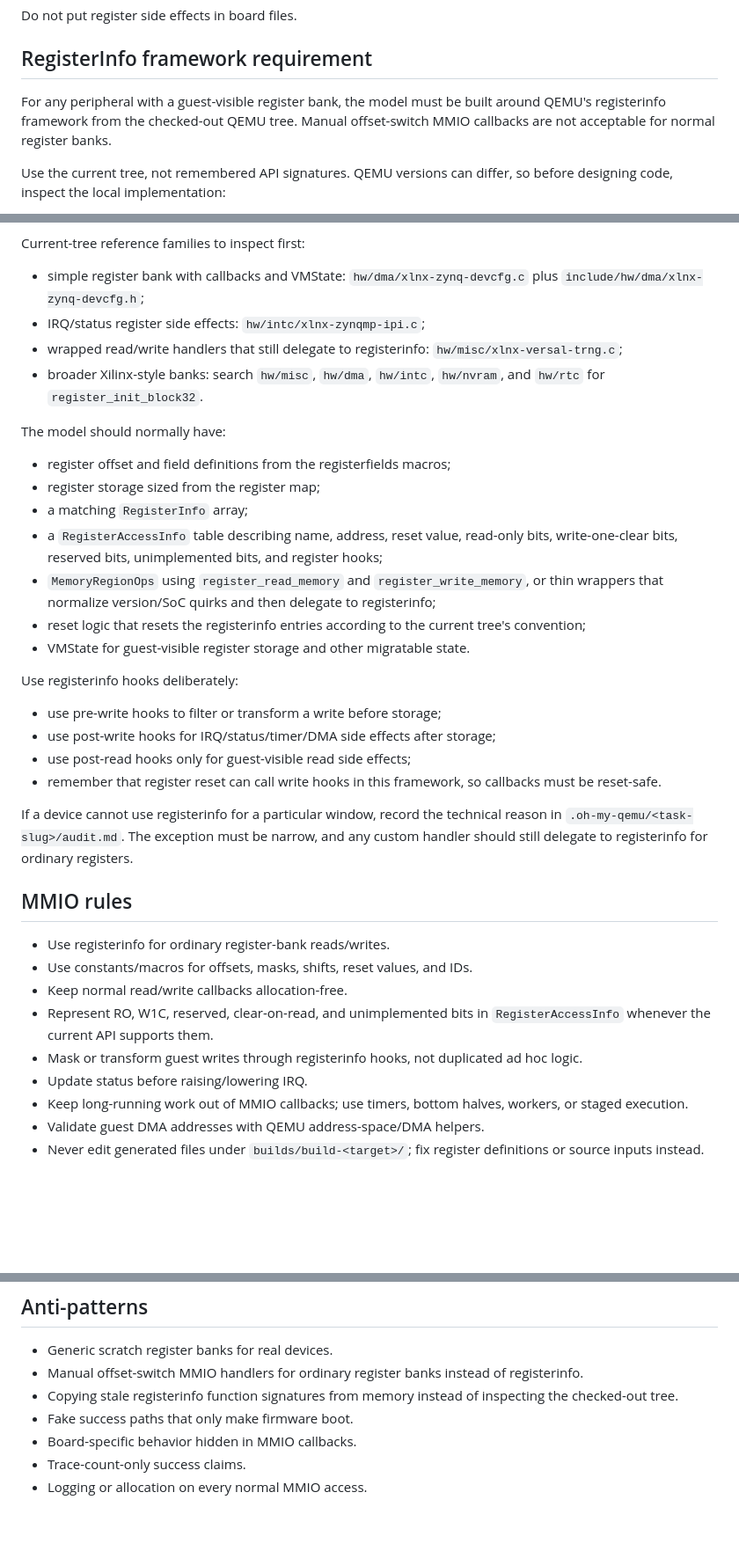
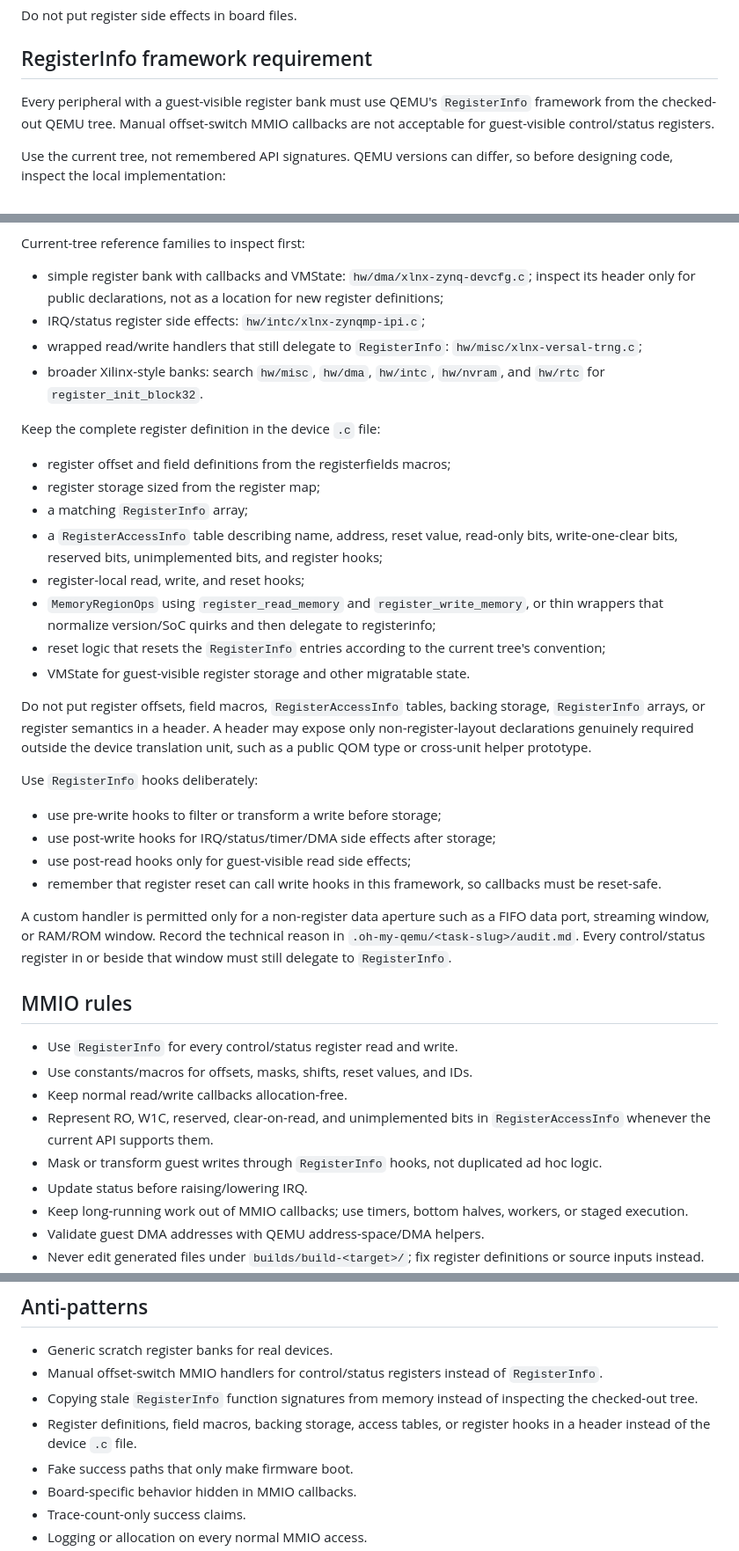
Before and after one commit to processmission/oh-my-qemu, a Markdown page: skills/qemu-peripheral-modeling/SKILL.md, 3 parts joined by grey strips. Shown at 88% size. GitHub-like rendering; blank space fills up the shorter version.

Commit message:
docs(qemu-peripheral-modeling): require RegisterInfo register banks
Signed-off-by: Chao Liu chao.liu@processmission.com

```diff
--- a/skills/qemu-peripheral-modeling/SKILL.md
+++ b/skills/qemu-peripheral-modeling/SKILL.md
@@ -88,7 +88,9 @@ Do not put register side effects in board files.
 
 ## RegisterInfo framework requirement
 
-For any peripheral with a guest-visible register bank, the model must be built around QEMU's registerinfo framework from the checked-out QEMU tree. Manual offset-switch MMIO callbacks are not acceptable for normal register banks.
+Every peripheral with a guest-visible register bank must use QEMU's
+`RegisterInfo` framework from the checked-out QEMU tree. Manual offset-switch
+MMIO callbacks are not acceptable for guest-visible control/status registers.
 
 Use the current tree, not remembered API signatures. QEMU versions can differ, so before designing code, inspect the local implementation:
 
@@ -100,40 +102,49 @@ Use the current tree, not remembered API signatures. QEMU versions can differ, s
 
 Current-tree reference families to inspect first:
 
-- simple register bank with callbacks and VMState: `hw/dma/xlnx-zynq-devcfg.c` plus `include/hw/dma/xlnx-zynq-devcfg.h`;
+- simple register bank with callbacks and VMState:
+  `hw/dma/xlnx-zynq-devcfg.c`; inspect its header only for public declarations,
+  not as a location for new register definitions;
 - IRQ/status register side effects: `hw/intc/xlnx-zynqmp-ipi.c`;
-- wrapped read/write handlers that still delegate to registerinfo: `hw/misc/xlnx-versal-trng.c`;
+- wrapped read/write handlers that still delegate to `RegisterInfo`: `hw/misc/xlnx-versal-trng.c`;
 - broader Xilinx-style banks: search `hw/misc`, `hw/dma`, `hw/intc`, `hw/nvram`, and `hw/rtc` for `register_init_block32`.
 
-The model should normally have:
+Keep the complete register definition in the device `.c` file:
 
 - register offset and field definitions from the registerfields macros;
 - register storage sized from the register map;
 - a matching `RegisterInfo` array;
 - a `RegisterAccessInfo` table describing name, address, reset value, read-only bits, write-one-clear bits, reserved bits, unimplemented bits, and register hooks;
+- register-local read, write, and reset hooks;
 - `MemoryRegionOps` using `register_read_memory` and `register_write_memory`, or thin wrappers that normalize version/SoC quirks and then delegate to registerinfo;
-- reset logic that resets the registerinfo entries according to the current tree's convention;
+- reset logic that resets the `RegisterInfo` entries according to the current tree's convention;
 - VMState for guest-visible register storage and other migratable state.
 
-Use registerinfo hooks deliberately:
+Do not put register offsets, field macros, `RegisterAccessInfo` tables,
+backing storage, `RegisterInfo` arrays, or register semantics in a header. A
+header may expose only non-register-layout declarations genuinely required
+outside the device translation unit, such as a public QOM type or cross-unit
+helper prototype.
+
+Use `RegisterInfo` hooks deliberately:
 
 - use pre-write hooks to filter or transform a write before storage;
 - use post-write hooks for IRQ/status/timer/DMA side effects after storage;
 - use post-read hooks only for guest-visible read side effects;
 - remember that register reset can call write hooks in this framework, so callbacks must be reset-safe.
 
-If a device cannot use registerinfo for a particular window, record the
-technical reason in `.oh-my-qemu/<task-slug>/audit.md`. The exception must be
-narrow, and any custom handler should still delegate to registerinfo for
-ordinary registers.
+A custom handler is permitted only for a non-register data aperture such as a
+FIFO data port, streaming window, or RAM/ROM window. Record the technical
+reason in `.oh-my-qemu/<task-slug>/audit.md`. Every control/status register in
+or beside that window must still delegate to `RegisterInfo`.
 
 ## MMIO rules
 
-- Use registerinfo for ordinary register-bank reads/writes.
+- Use `RegisterInfo` for every control/status register read and write.
 - Use constants/macros for offsets, masks, shifts, reset values, and IDs.
 - Keep normal read/write callbacks allocation-free.
 - Represent RO, W1C, reserved, clear-on-read, and unimplemented bits in `RegisterAccessInfo` whenever the current API supports them.
-- Mask or transform guest writes through registerinfo hooks, not duplicated ad hoc logic.
+- Mask or transform guest writes through `RegisterInfo` hooks, not duplicated ad hoc logic.
 - Update status before raising/lowering IRQ.
 - Keep long-running work out of MMIO callbacks; use timers, bottom halves, workers, or staged execution.
 - Validate guest DMA addresses with QEMU address-space/DMA helpers.
@@ -166,8 +177,10 @@ For command-stream or accelerator blocks:
 ## Anti-patterns
 
 - Generic scratch register banks for real devices.
-- Manual offset-switch MMIO handlers for ordinary register banks instead of registerinfo.
-- Copying stale registerinfo function signatures from memory instead of inspecting the checked-out tree.
+- Manual offset-switch MMIO handlers for control/status registers instead of `RegisterInfo`.
+- Copying stale `RegisterInfo` function signatures from memory instead of inspecting the checked-out tree.
+- Register definitions, field macros, backing storage, access tables, or
+  register hooks in a header instead of the device `.c` file.
 - Fake success paths that only make firmware boot.
 - Board-specific behavior hidden in MMIO callbacks.
 - Trace-count-only success claims.
```
Also changed, not shown: other parts of skills/qemu-peripheral-modeling/SKILL.md (+2 -2 lines).
